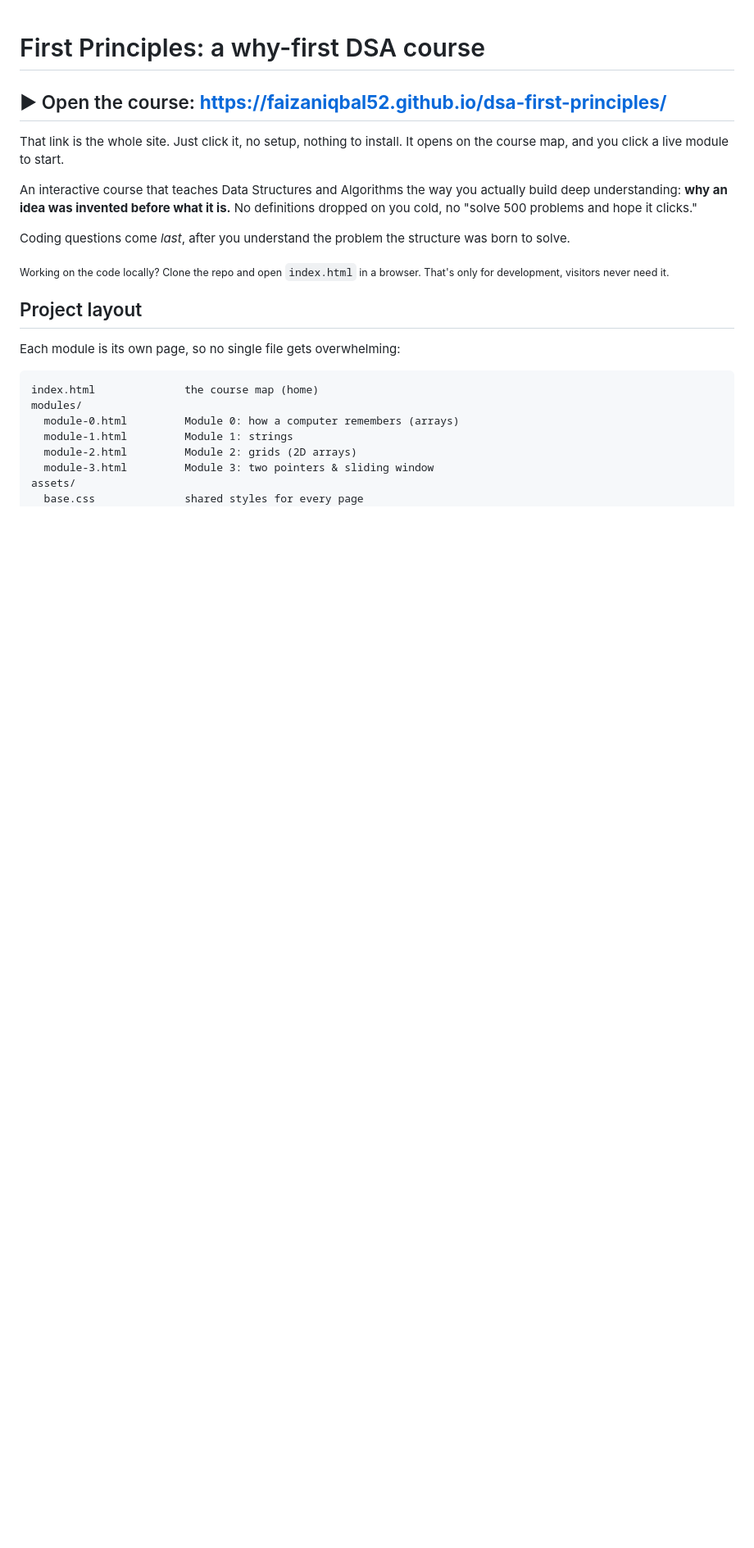
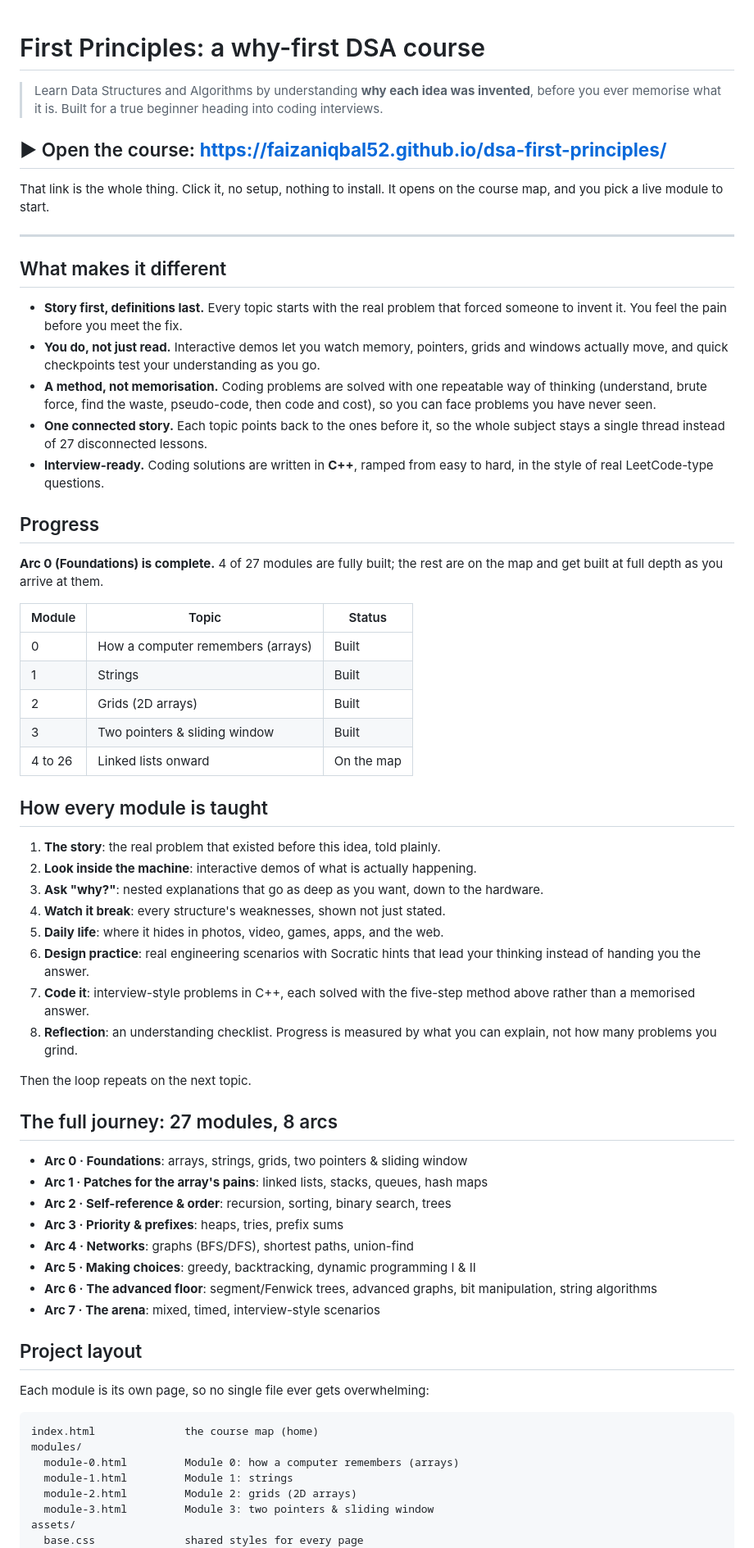
Before and after one commit to Faizaniqbal52/dsa-first-principles, a Markdown page: README.md, the part around one of its changes. Shown at 82% size. Rendered like a GitHub page; blank space fills up the shorter version.

Commit message:
Refresh README: clearer intro, what-makes-it-different, and a progress table

````diff
--- a/README.md
+++ b/README.md
@@ -1,23 +1,76 @@
 # First Principles: a why-first DSA course
+
+> Learn Data Structures and Algorithms by understanding **why each idea was
+> invented**, before you ever memorise what it is. Built for a true beginner
+> heading into coding interviews.
 
 ## ▶ Open the course: **https://faizaniqbal52.github.io/dsa-first-principles/**
 
-That link is the whole site. Just click it, no setup, nothing to install. It
-opens on the course map, and you click a live module to start.
+That link is the whole thing. Click it, no setup, nothing to install. It opens
+on the course map, and you pick a live module to start.
 
-An interactive course that teaches Data Structures and Algorithms the way you
-actually build deep understanding: **why an idea was invented before what it is.**
-No definitions dropped on you cold, no "solve 500 problems and hope it clicks."
+---
 
-Coding questions come *last*, after you understand the problem the structure
-was born to solve.
+## What makes it different
 
-<sub>Working on the code locally? Clone the repo and open `index.html` in a
-browser. That's only for development, visitors never need it.</sub>
+- **Story first, definitions last.** Every topic starts with the real problem
+  that forced someone to invent it. You feel the pain before you meet the fix.
+- **You do, not just read.** Interactive demos let you watch memory, pointers,
+  grids and windows actually move, and quick checkpoints test your understanding
+  as you go.
+- **A method, not memorisation.** Coding problems are solved with one repeatable
+  way of thinking (understand, brute force, find the waste, pseudo-code, then
+  code and cost), so you can face problems you have never seen.
+- **One connected story.** Each topic points back to the ones before it, so the
+  whole subject stays a single thread instead of 27 disconnected lessons.
+- **Interview-ready.** Coding solutions are written in **C++**, ramped from easy
+  to hard, in the style of real LeetCode-type questions.
+
+## Progress
+
+**Arc 0 (Foundations) is complete.** 4 of 27 modules are fully built; the rest
+are on the map and get built at full depth as you arrive at them.
+
+| Module | Topic | Status |
+|--------|-------|--------|
+| 0 | How a computer remembers (arrays) | Built |
+| 1 | Strings | Built |
+| 2 | Grids (2D arrays) | Built |
+| 3 | Two pointers & sliding window | Built |
+| 4 to 26 | Linked lists onward | On the map |
+
+## How every module is taught
+
+1. **The story**: the real problem that existed before this idea, told plainly.
+2. **Look inside the machine**: interactive demos of what is actually happening.
+3. **Ask "why?"**: nested explanations that go as deep as you want, down to the
+   hardware.
+4. **Watch it break**: every structure's weaknesses, shown not just stated.
+5. **Daily life**: where it hides in photos, video, games, apps, and the web.
+6. **Design practice**: real engineering scenarios with Socratic hints that lead
+   your thinking instead of handing you the answer.
+7. **Code it**: interview-style problems in C++, each solved with the five-step
+   method above rather than a memorised answer.
+8. **Reflection**: an understanding checklist. Progress is measured by what you
+   can explain, not how many problems you grind.
+
+Then the loop repeats on the next topic.
+
+## The full journey: 27 modules, 8 arcs
+
+- **Arc 0 · Foundations**: arrays, strings, grids, two pointers & sliding window
+- **Arc 1 · Patches for the array's pains**: linked lists, stacks, queues, hash maps
+- **Arc 2 · Self-reference & order**: recursion, sorting, binary search, trees
+- **Arc 3 · Priority & prefixes**: heaps, tries, prefix sums
+- **Arc 4 · Networks**: graphs (BFS/DFS), shortest paths, union-find
+- **Arc 5 · Making choices**: greedy, backtracking, dynamic programming I & II
+- **Arc 6 · The advanced floor**: segment/Fenwick trees, advanced graphs, bit
+  manipulation, string algorithms
+- **Arc 7 · The arena**: mixed, timed, interview-style scenarios
 
 ## Project layout
 
-Each module is its own page, so no single file gets overwhelming:
+Each module is its own page, so no single file ever gets overwhelming:
 
 ```
 index.html              the course map (home)
````
Also changed, not shown: other parts of README.md (+14 -46 lines).
